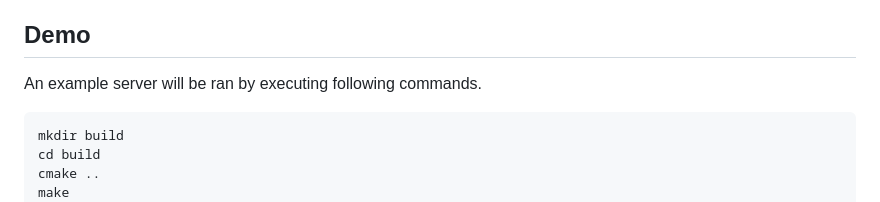
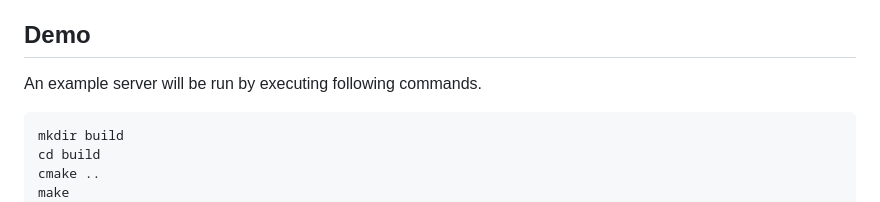
Before and after one commit to thegreathir/http1, a Markdown page: README.md, the part around the change. GitHub-like rendering.

````diff
--- a/README.md
+++ b/README.md
@@ -38,7 +38,7 @@ TCP is a stream-based protocol so there is no assumption on received data chunk
 Tests for HTTP parser and serializer are available in `test` folder. HTTP stream parser is tested against edge cases.
 
 ## Demo
-An example server will be ran by executing following commands.
+An example server will be run by executing following commands.
 ```bash
 mkdir build
 cd build
````
